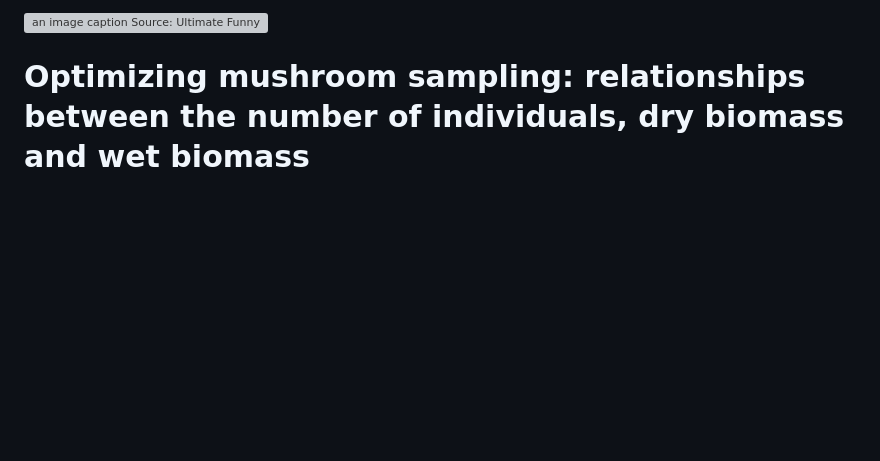
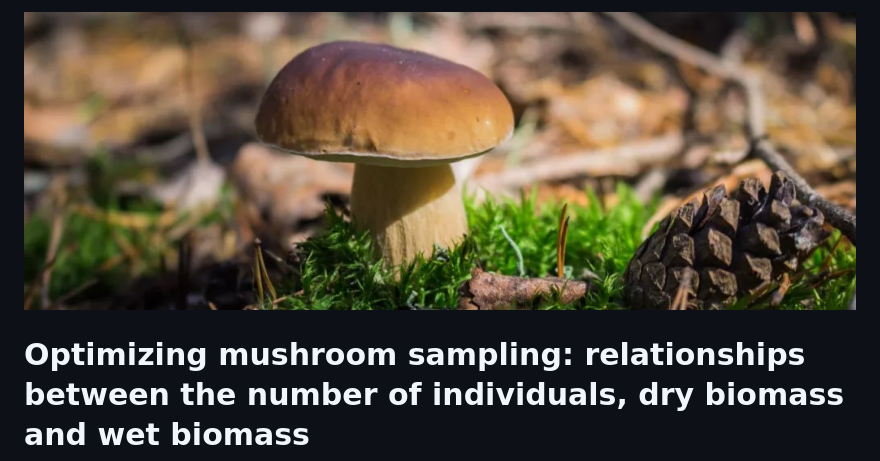
Before and after one commit to AlbertMorera/MEDfOR, a Markdown page: Optimizing mushroom sampling/README.md, the part around the change. GitHub-like rendering; blank space fills up the shorter version; grey boxes are pictures that could not be loaded.

```diff
--- a/Optimizing mushroom sampling/README.md
+++ b/Optimizing mushroom sampling/README.md
@@ -1,4 +1,4 @@
-![an image caption Source: Ultimate Funny Dog Videos Compilation 2013.]([https://github.com/AlbertMorera/MEDfOR/blob/main/MEDfOR%20Thesis%20Topics%202023/bolet.jpg](https://github.com/AlbertMorera/MEDfOR/blob/main/Optimizing%20mushroom%20sampling/boletus.jpg))
+![an image caption Source: Ultimate Funny Dog Videos Compilation 2013.](https://github.com/AlbertMorera/MEDfOR/blob/main/Optimizing%20mushroom%20sampling/boletus.jpg)
 
 # **Optimizing mushroom sampling: relationships between the number of individuals, dry biomass and wet biomass**
 
```
